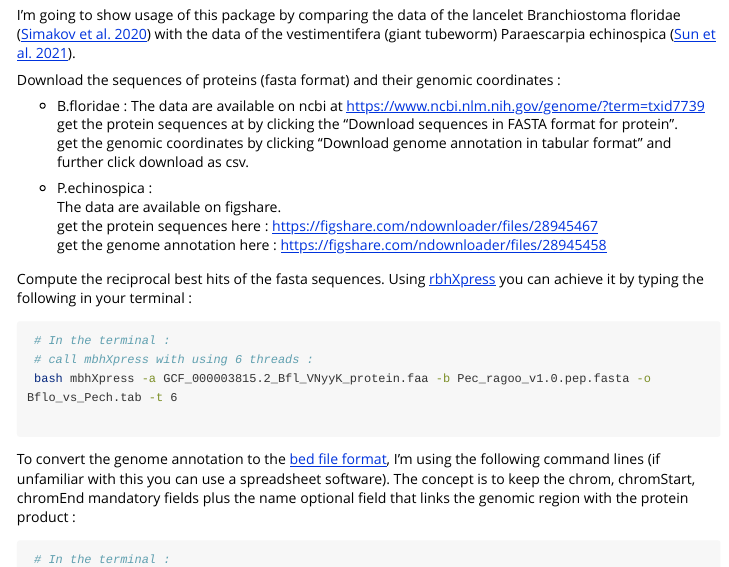
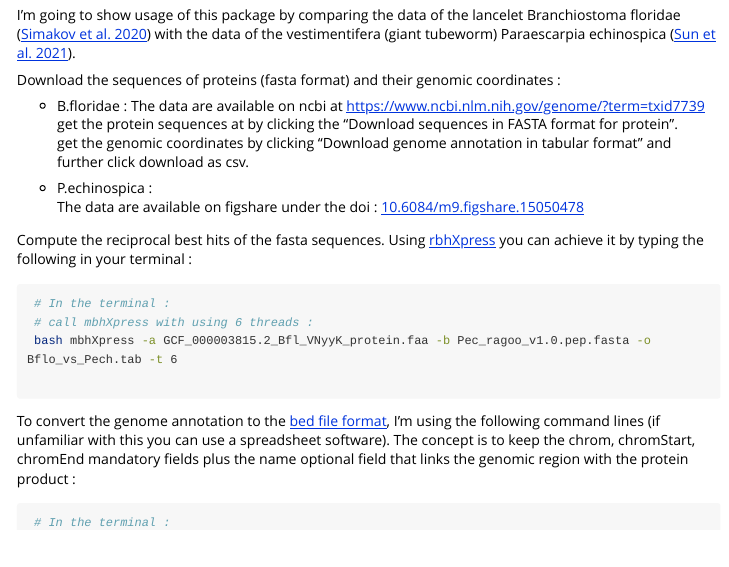
Before and after one commit to SamiLhll/macrosyntR, an R Markdown document (vignettes/macrosyntR.Rmd): the page in a window 1100 px wide, from 1540 px down. Rendered offline with R 4.5, knitr and Pandoc, with nearby package versions; some code elsewhere in the file could not run offline; long lines of code are wrapped.

Commit message:
update hyperlink in vignette

```diff
--- a/vignettes/macrosyntR.Rmd
+++ b/vignettes/macrosyntR.Rmd
@@ -94,9 +94,7 @@ Download the sequences of proteins (fasta format) and their genomic coordinates
  get the genomic coordinates by clicking "Download genome annotation in tabular format" and further click download as csv.
 
  - P.echinospica :
- The data are available on figshare.
- get the protein sequences here : https://figshare.com/ndownloader/files/28945467
- get the genome annotation here : https://figshare.com/ndownloader/files/28945458
+ The data are available on figshare under the doi : [10.6084/m9.figshare.15050478](https://doi.org/10.6084/m9.figshare.15050478)
 
 
  Compute the reciprocal best hits of the fasta sequences. Using [rbhXpress](https://github.com/SamiLhll/rbhXpress) you can achieve it by typing the following in your terminal :
```
